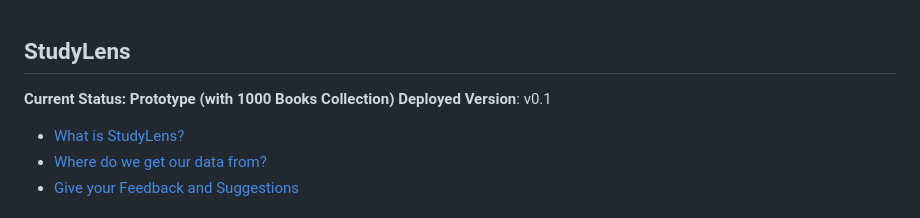
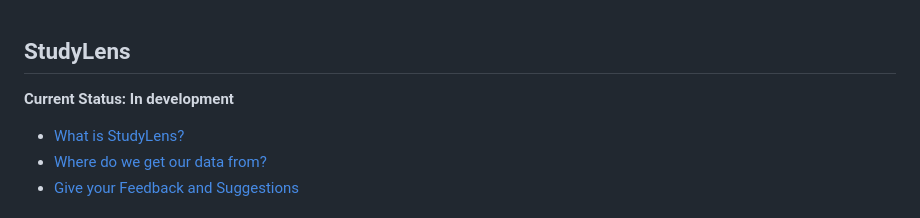
Before and after one commit to rmalhotra2192/studylens, a Markdown page: README.md, the part around the change. Rendered like a GitHub page.

Commit message:
minor update to project status

```diff
--- a/README.md
+++ b/README.md
@@ -1,7 +1,7 @@
 ## StudyLens <!-- omit in toc -->
 
-**Current Status: Prototype (with 1000 Books Collection) Deployed**
-**Version**: v0.1
+**Current Status: In development**
+<!-- **Version**: v0.1 -->
 
 - [What is StudyLens?](#what-is-studylens)
 - [Where do we get our data from?](#where-do-we-get-our-data-from)
```
